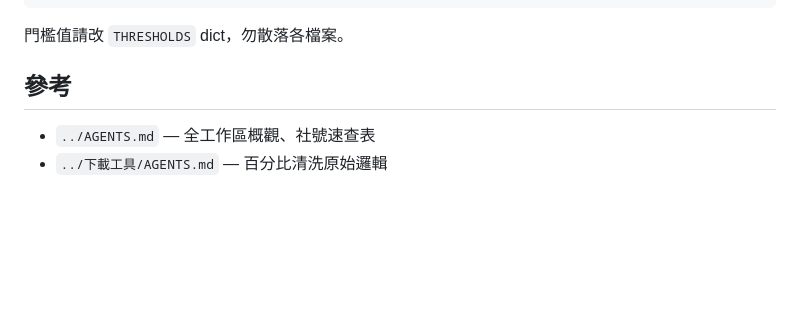
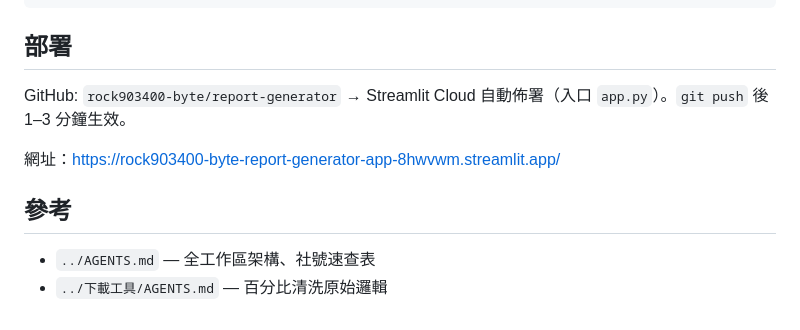
Before and after one commit to rock903400-byte/report-generator, a Markdown page: AGENTS.md, the part around one of its changes. Rendered like a GitHub page; blank space fills up the shorter version.

````diff
--- a/AGENTS.md
+++ b/AGENTS.md
@@ -69,9 +74,13 @@ c4 = 社員連三年衰退（M0<M1<M2<M3）
 c5 = 股金連三年衰退（S0<S1<S2<S3）
 ```
 
-門檻值請改 `THRESHOLDS` dict，勿散落各檔案。
+## 部署
+
+GitHub: `rock903400-byte/report-generator` → Streamlit Cloud 自動佈署（入口 `app.py`）。`git push` 後 1–3 分鐘生效。
+
+網址：https://rock903400-byte-report-generator-app-8hwvwm.streamlit.app/
 
 ## 參考
 
-- `../AGENTS.md` — 全工作區概觀、社號速查表
+- `../AGENTS.md` — 全工作區架構、社號速查表
 - `../下載工具/AGENTS.md` — 百分比清洗原始邏輯
````
Also changed, not shown: other parts of AGENTS.md (+34 -29 lines).
